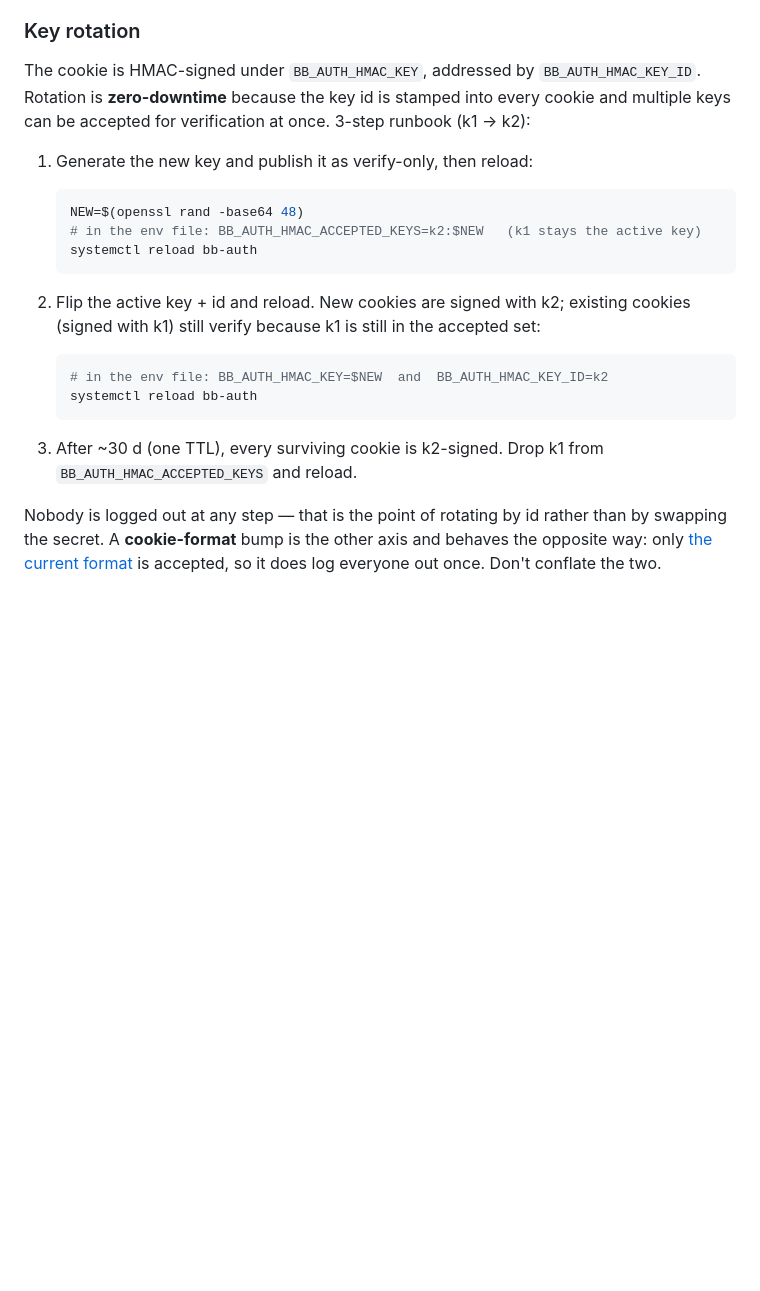
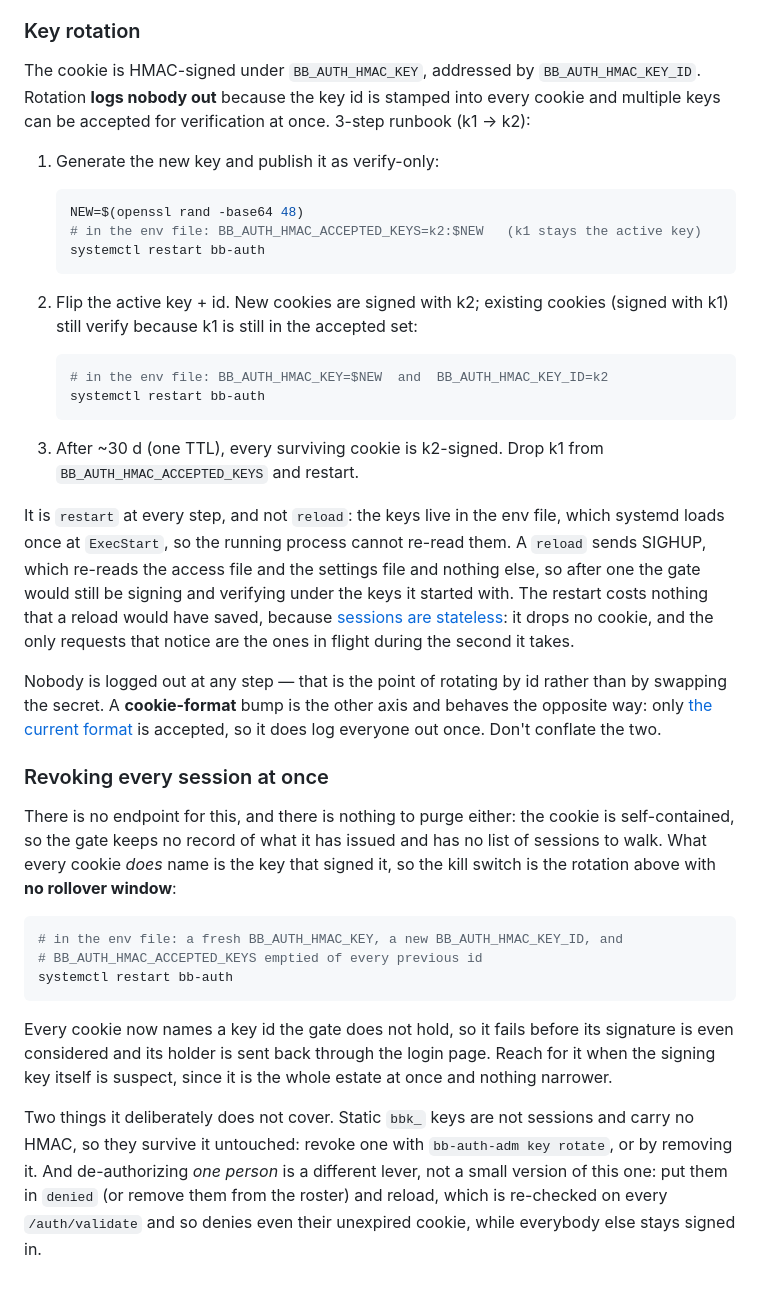
Before and after one commit to badbat75/bb-auth, a Markdown page: README.md, the part around the change. Rendered like a GitHub page; blank space fills up the shorter version.

Commit message:
bb-auth: rotating the HMAC key needs a restart, because a process cannot re-read its own environment
The key-rotation runbook told the operator to `systemctl reload bb-auth` after editing
the env file, which does nothing to the keys: systemd loads `EnvironmentFile=` once at
`ExecStart`, and the SIGHUP a reload sends re-reads the access file and the settings file
and nothing else. Followed literally, the three steps rotated no key at all and the gate
went on signing under the one it started with. All three now say `restart`, with the
reason recorded beside them, and the section's claim is narrowed from "zero-downtime" to
"logs nobody out", which is what stays true once a restart is in the middle of it: the
sessions are stateless, so a restart drops no cookie and only the requests in flight
during it notice.

While there, the same page gains the operation that runbook is the raw material for:
revoking every session at once, which is the rotation with no rollover window, since a
self-contained cookie leaves no session store to purge and therefore nothing an endpoint
could invalidate. It says what it does not cover, because both halves are easy to assume
wrongly: `bbk_` keys carry no HMAC and survive it, and shutting out one person is
`denied` plus a reload rather than a smaller version of the estate-wide switch.

Co-Authored-By: Claude Opus 5 (1M context) <noreply@anthropic.com>

````diff
--- a/README.md
+++ b/README.md
@@ -1050,30 +1050,63 @@ gate, so even a misconfigured proxy cannot turn this into an open redirect. Note
 ### Key rotation
 
 The cookie is HMAC-signed under `BB_AUTH_HMAC_KEY`, addressed by
-`BB_AUTH_HMAC_KEY_ID`. Rotation is **zero-downtime** because the key id is
+`BB_AUTH_HMAC_KEY_ID`. Rotation **logs nobody out** because the key id is
 stamped into every cookie and multiple keys can be accepted for
 verification at once. 3-step runbook (k1 → k2):
 
-1. Generate the new key and publish it as verify-only, then reload:
+1. Generate the new key and publish it as verify-only:
 
    ```bash
    NEW=$(openssl rand -base64 48)
    # in the env file: BB_AUTH_HMAC_ACCEPTED_KEYS=k2:$NEW   (k1 stays the active key)
-   systemctl reload bb-auth
+   systemctl restart bb-auth
    ```
 
-2. Flip the active key + id and reload. New cookies are signed with k2; existing
+2. Flip the active key + id. New cookies are signed with k2; existing
    cookies (signed with k1) still verify because k1 is still in the accepted set:
 
    ```bash
    # in the env file: BB_AUTH_HMAC_KEY=$NEW  and  BB_AUTH_HMAC_KEY_ID=k2
-   systemctl reload bb-auth
+   systemctl restart bb-auth
    ```
 
 3. After ~30 d (one TTL), every surviving cookie is k2-signed. Drop k1 from
-   `BB_AUTH_HMAC_ACCEPTED_KEYS` and reload.
+   `BB_AUTH_HMAC_ACCEPTED_KEYS` and restart.
+
+It is `restart` at every step, and not `reload`: the keys live in the env file, which
+systemd loads once at `ExecStart`, so the running process cannot re-read them. A `reload`
+sends SIGHUP, which re-reads the access file and the settings file and nothing else, so
+after one the gate would still be signing and verifying under the keys it started with.
+The restart costs nothing that a reload would have saved, because
+[sessions are stateless](#session-cookie): it drops no cookie, and the only requests that
+notice are the ones in flight during the second it takes.
 
 Nobody is logged out at any step — that is the point of rotating by id rather than by
 swapping the secret. A **cookie-format** bump is the other axis and behaves the
 opposite way: only [the current format](#session-cookie) is accepted, so it does log
 everyone out once. Don't conflate the two.
+
+### Revoking every session at once
+
+There is no endpoint for this, and there is nothing to purge either: the cookie is
+self-contained, so the gate keeps no record of what it has issued and has no list of
+sessions to walk. What every cookie *does* name is the key that signed it, so the kill
+switch is the rotation above with **no rollover window**:
+
+```bash
+# in the env file: a fresh BB_AUTH_HMAC_KEY, a new BB_AUTH_HMAC_KEY_ID, and
+# BB_AUTH_HMAC_ACCEPTED_KEYS emptied of every previous id
+systemctl restart bb-auth
+```
+
+Every cookie now names a key id the gate does not hold, so it fails before its signature
+is even considered and its holder is sent back through the login page. Reach for it when
+the signing key itself is suspect, since it is the whole estate at once and nothing
+narrower.
+
+Two things it deliberately does not cover. Static `bbk_` keys are not sessions and carry
+no HMAC, so they survive it untouched: revoke one with `bb-auth-adm key rotate`, or by
+removing it. And de-authorizing *one person* is a different lever, not a small version of
+this one: put them in `denied` (or remove them from the roster) and reload, which is
+re-checked on every `/auth/validate` and so denies even their unexpired cookie, while
+everybody else stays signed in.
````
Also changed, not shown: docs/ARCHITECTURE.md (+3 -1 lines).
